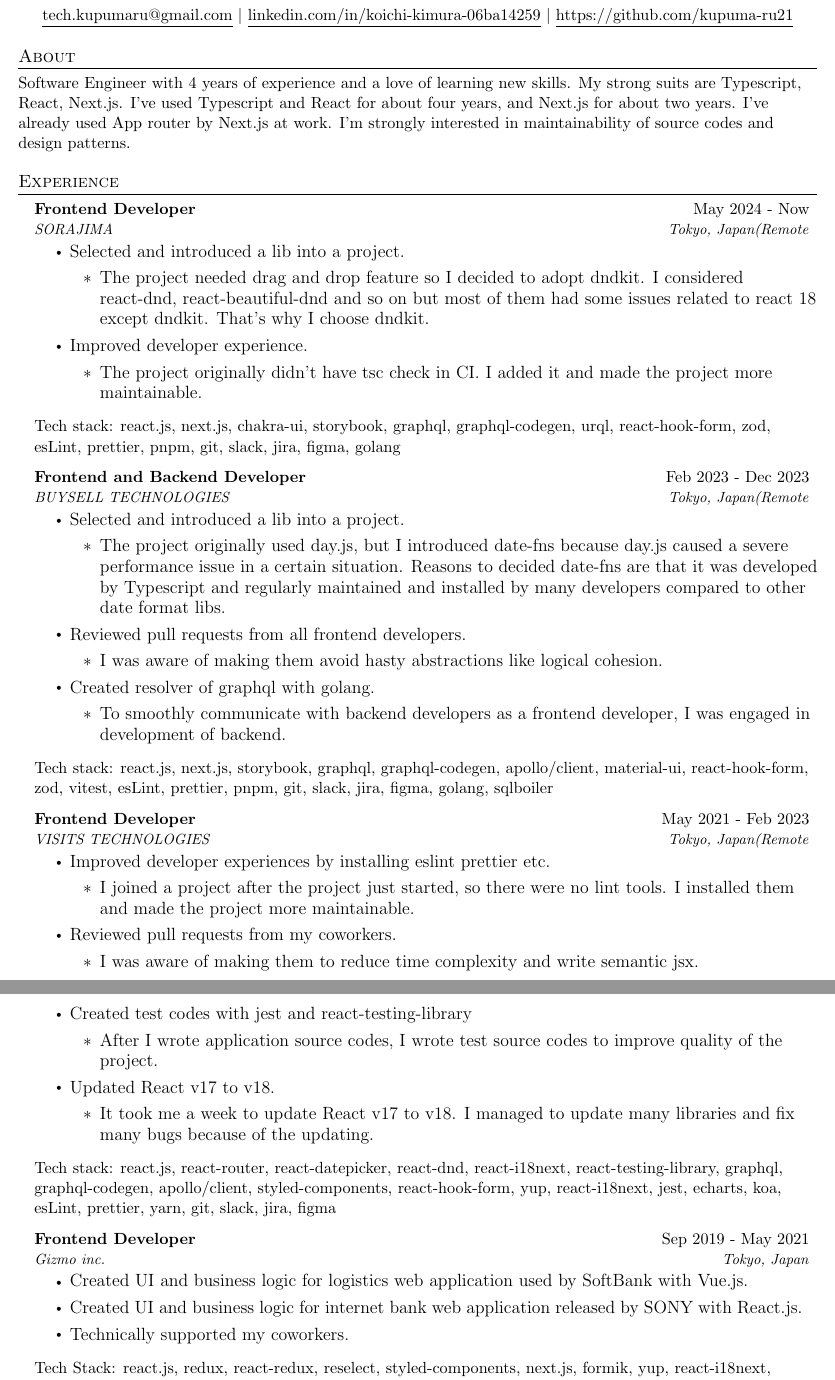
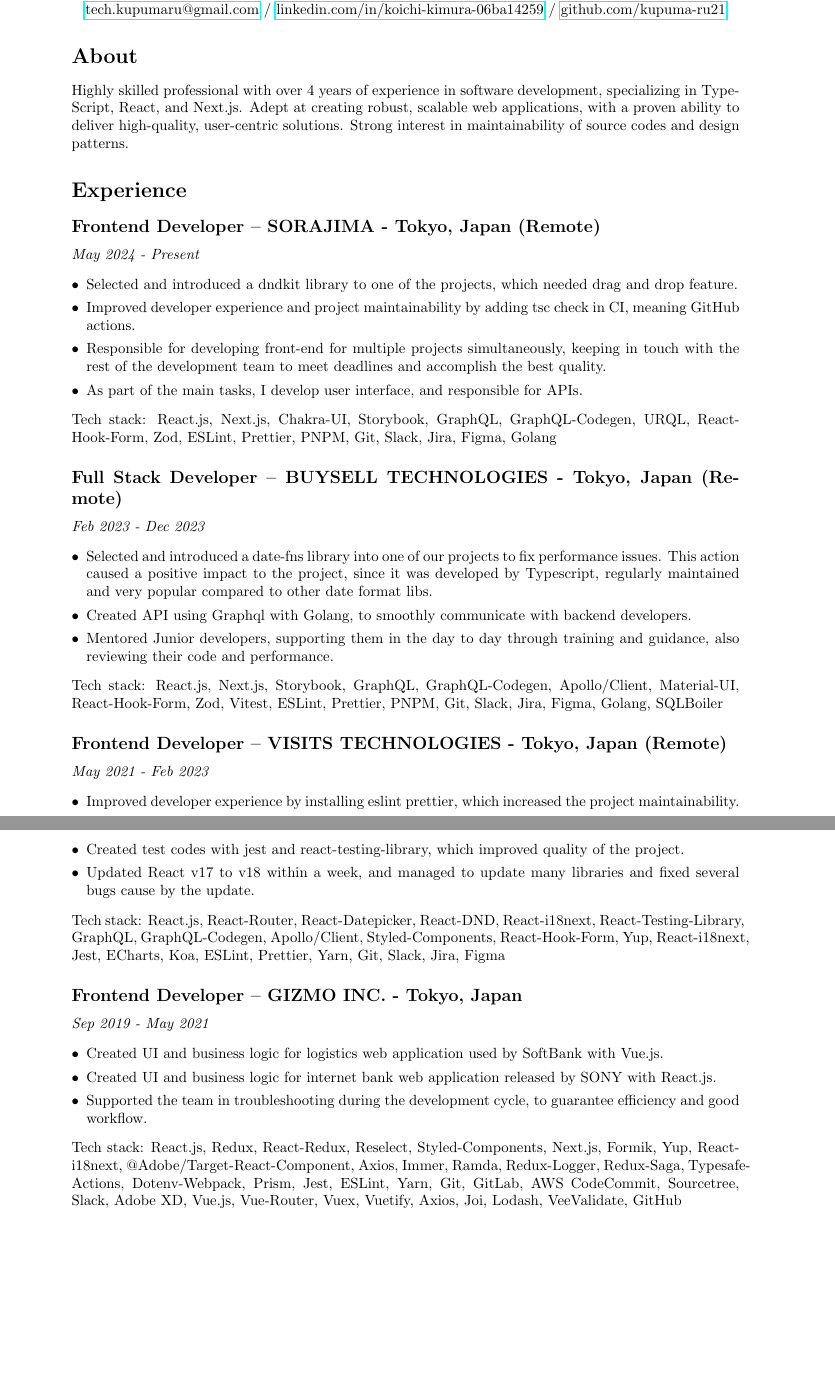
Before and after one commit to kupuma-ru21/resume, a LaTeX document (main.tex): two parts of pages 1 and 2 of 2, joined at a grey line, cut so that both start at the same text, the shorter picture padded with empty space. Compiled offline with pdfLaTeX.

Commit message:
chore: update tex

```diff
--- a/main.tex
+++ b/main.tex
@@ -88 +14,5 @@
 \begin{center}
++1 (236) 308-2236 / Vancouver, Canada \\
+\href{mailto:tech.kupumaru@gmail.com}{tech.kupumaru@gmail.com} /
+\href{https://www.linkedin.com/in/koichi-kimura-06ba14259}{linkedin.com/in/koichi-kimura-06ba14259} /
+\href{https://github.com/kupuma-ru21}{github.com/kupuma-ru21}
@@ -93,89 +19,47 @@
 \end{center}
 
-\begin{center}
-% Emailをhrefとunderline内に
-    \href{mailto:Insert your email}{\underline{tech.kupumaru@gmail.com}} $|$
-% LinkedInのリンク
-    \href{https://www.linkedin.com/in/koichi-kimura-06ba14259/}{\underline{linkedin.com/in/koichi-kimura-06ba14259}} $|$
-% Githubのリンク
-    \href{https://github.com/kupuma-ru21}{\underline{https://github.com/kupuma-ru21}}
-\end{center}
+\section*{About}
+Highly skilled professional with over 4 years of experience in software development, specializing in TypeScript, React, and Next.js. Adept at creating robust, scalable web applications, with a proven ability to deliver high-quality, user-centric solutions. Strong interest in maintainability of source codes and design patterns.
 
-\section{About}
-Software Engineer with 4 years of experience and a love of learning new skills.
-My strong suits are Typescript, React, Next.js.
-I've used Typescript and React for about four years, and Next.js for about two years.
-I've already used App router by Next.js at work.
-I'm strongly interested in maintainability of source codes and design patterns.
+\section*{Experience}
 
-%-----------EXPERIENCE-----------
-\section{Experience}
-  \resumeSubHeadingListStart
+\subsection*{Frontend Developer – SORAJIMA - Tokyo, Japan (Remote)}
+\textit{May 2024 - Present}
+\begin{itemize}[leftmargin=*, itemsep=0pt]
+    \item Selected and introduced a dndkit library to one of the projects, which needed drag and drop feature.
+    \item Improved developer experience and project maintainability by adding tsc check in CI, meaning GitHub actions.
+    \item Responsible for developing front-end for multiple projects simultaneously, keeping in touch with the rest of the development team to meet deadlines and accomplish the best quality.
+    \item As part of the main tasks, I develop user interface, and responsible for APIs.
+\end{itemize}
+Tech stack: React.js, Next.js, Chakra-UI, Storybook, GraphQL, GraphQL-Codegen, URQL, React-Hook-Form, Zod, ESLint, Prettier, PNPM, Git, Slack, Jira, Figma, Golang
 
-  \resumeSubheading
-    {Frontend Developer}{May 2024 - Now}
-    {SORAJIMA}{Tokyo, Japan(Remote}
-    \begin{itemize}
-      \resumeItem{Selected and introduced a lib into a project.}
-      \begin{itemize}
-        \item {The project needed drag and drop feature so I decided to adopt dndkit. I considered react-dnd, react-beautiful-dnd and so on but most of them had some issues related to react 18 except dndkit. That's why I choose dndkit.}
-      \end{itemize}
-      \resumeItem{Improved developer experience.}
-      \begin{itemize}
-        \item {The project originally didn't have tsc check in CI. I added it and made the project more maintainable.}
-      \end{itemize}
-    \end{itemize}
-    {Tech stack: react.js, next.js, chakra-ui, storybook, graphql, graphql-codegen, urql, react-hook-form, zod, esLint, prettier, pnpm, git, slack, jira, figma, golang}
+\subsection*{Full Stack Developer – BUYSELL TECHNOLOGIES - Tokyo, Japan (Remote)}
+\textit{Feb 2023 - Dec 2023}
+\begin{itemize}[leftmargin=*, itemsep=0pt]
+    \item Selected and introduced a date-fns library into one of our projects to fix performance issues. This action caused a positive impact to the project, since it was developed by Typescript, regularly maintained and very popular compared to other date format libs.
+    \item Created API using Graphql with Golang, to smoothly communicate with backend developers.
+    \item Mentored Junior developers, supporting them in the day to day through training and guidance, also reviewing their code and performance.
+\end{itemize}
+Tech stack: React.js, Next.js, Storybook, GraphQL, GraphQL-Codegen, Apollo/Client, Material-UI, React-Hook-Form, Zod, Vitest, ESLint, Prettier, PNPM, Git, Slack, Jira, Figma, Golang, SQLBoiler
 
-  \resumeSubheading
-      {Frontend and Backend Developer}{Feb 2023 - Dec 2023}
-      {BUYSELL TECHNOLOGIES}{Tokyo, Japan(Remote}
-      \begin{itemize}
-        \resumeItem{Selected and introduced a lib into a project.}
-        \begin{itemize}
-          \item {The project originally used day.js, but I introduced date-fns because day.js caused a severe performance issue in a certain situation. Reasons to decided date-fns are that it was developed by Typescript and regularly maintained and installed by many developers compared to other date format libs.}
-        \end{itemize}
-        \resumeItem{Reviewed pull requests from all frontend developers.}
-        \begin{itemize}
-          \item {I was aware of making them avoid hasty abstractions like logical cohesion.}
-        \end{itemize}
-        \resumeItem{Created resolver of graphql with golang.}
-        \begin{itemize}
-          \item {To smoothly communicate with backend developers as a frontend developer, I was engaged in development of backend.}
-        \end{itemize}
-      \end{itemize}
-      {Tech stack: react.js, next.js, storybook, graphql, graphql-codegen, apollo/client, material-ui, react-hook-form, zod, vitest, esLint, prettier, pnpm, git, slack, jira, figma, golang, sqlboiler}
+\subsection*{Frontend Developer – VISITS TECHNOLOGIES - Tokyo, Japan (Remote)}
+\textit{May 2021 - Feb 2023}
+\begin{itemize}[leftmargin=*, itemsep=0pt]
+    \item Improved developer experience by installing eslint prettier, which increased the project maintainability.
+    \item Responsible for pull request review, to guarantee that time complexity was reduced, and keeping semantic writing (jsx).
+    \item Created test codes with jest and react-testing-library, which improved quality of the project.
+    \item Updated React v17 to v18 within a week, and managed to update many libraries and fixed several bugs cause by the update.
+\end{itemize}
+Tech stack: React.js, React-Router, React-Datepicker, React-DND, React-i18next, React-Testing-Library, GraphQL, GraphQL-Codegen, Apollo/Client, Styled-Components, React-Hook-Form, Yup, React-i18next, Jest, ECharts, Koa, ESLint, Prettier, Yarn, Git, Slack, Jira, Figma
 
-    \resumeSubheading
-      {Frontend Developer}{May 2021 - Feb 2023}
-      {VISITS TECHNOLOGIES}{Tokyo, Japan(Remote}
-      \begin{itemize}
-        \resumeItem{Improved developer experiences by installing eslint prettier etc.}
-        \begin{itemize}
-          \item {I joined a project after the project just started, so there were no lint tools. I installed them and made the project more maintainable.}
-        \end{itemize}
-        \resumeItem{Reviewed pull requests from my coworkers.}
-        \begin{itemize}
-          \item {I was aware of making them to reduce time complexity and write semantic jsx.}
-        \end{itemize}
-        \resumeItem{Created test codes with jest and react-testing-library}
-        \begin{itemize}
-          \item {After I wrote application source codes, I wrote test source codes to improve quality of the project.}
-        \end{itemize}
-        \resumeItem{Updated React v17 to v18.}
-        \begin{itemize}
-          \item {It took me a week to update React v17 to v18. I managed to update many libraries and fix many bugs because of the updating.}
-        \end{itemize}
-      \end{itemize}
-      {Tech stack: react.js, react-router, react-datepicker, react-dnd, react-i18next, react-testing-library, graphql, graphql-codegen, apollo/client, styled-components, react-hook-form, yup, react-i18next, jest, echarts, koa, esLint, prettier, yarn, git, slack, jira, figma}
+\subsection*{Frontend Developer – GIZMO INC. - Tokyo, Japan}
+\textit{Sep 2019 - May 2021}
+\begin{itemize}[leftmargin=*, itemsep=0pt]
+    \item Created UI and business logic for logistics web application used by SoftBank with Vue.js.
+    \item Created UI and business logic for internet bank web application released by SONY with React.js.
+    \item Supported the team in troubleshooting during the development cycle, to guarantee efficiency and good workflow.
+\end{itemize}
+Tech stack: React.js, Redux, React-Redux, Reselect, Styled-Components, Next.js, Formik, Yup, React-i18next, @Adobe/Target-React-Component, Axios, Immer, Ramda, Redux-Logger, Redux-Saga, Typesafe-Actions, Dotenv-Webpack, Prism, Jest, ESLint, Yarn, Git, GitLab, AWS CodeCommit, Sourcetree, Slack, Adobe XD, Vue.js, Vue-Router, Vuex, Vuetify, Axios, Joi, Lodash, VeeValidate, GitHub
 
-    \resumeSubheading
-      {Frontend Developer}{Sep 2019 - May 2021}
-      {Gizmo inc.}{Tokyo, Japan}
-      \begin{itemize}
-        \resumeItem{Created UI and business logic for logistics web application used by SoftBank with Vue.js.}
-        \resumeItem{Created UI and business logic for internet bank web application released by SONY with React.js.}
-        \resumeItem{Technically supported my coworkers.}
-      \end{itemize}
-      {Tech Stack: react.js, redux, react-redux, reselect, styled-components, next.js, formik, yup, react-i18next, @adobe/target-react-component, axios, immer, ramda, redux-logger, redux-saga, typesafe-actions, dotenv-webpack, prism, jest, eslint, yarn, git, gitlab, aws, codecommit, sourcetree, slack, adobe xd, vue.js, vue router, vuex, vuetify, axios, joi, lodash, veeValidate, github}
+\section*{Education}
 
@@ -200,5 +72 @@
- \end{itemize}
-
-
-%-------------------------------------------
 \end{document}
```
Also changed, not shown: main.tex (114 more changed lines).
